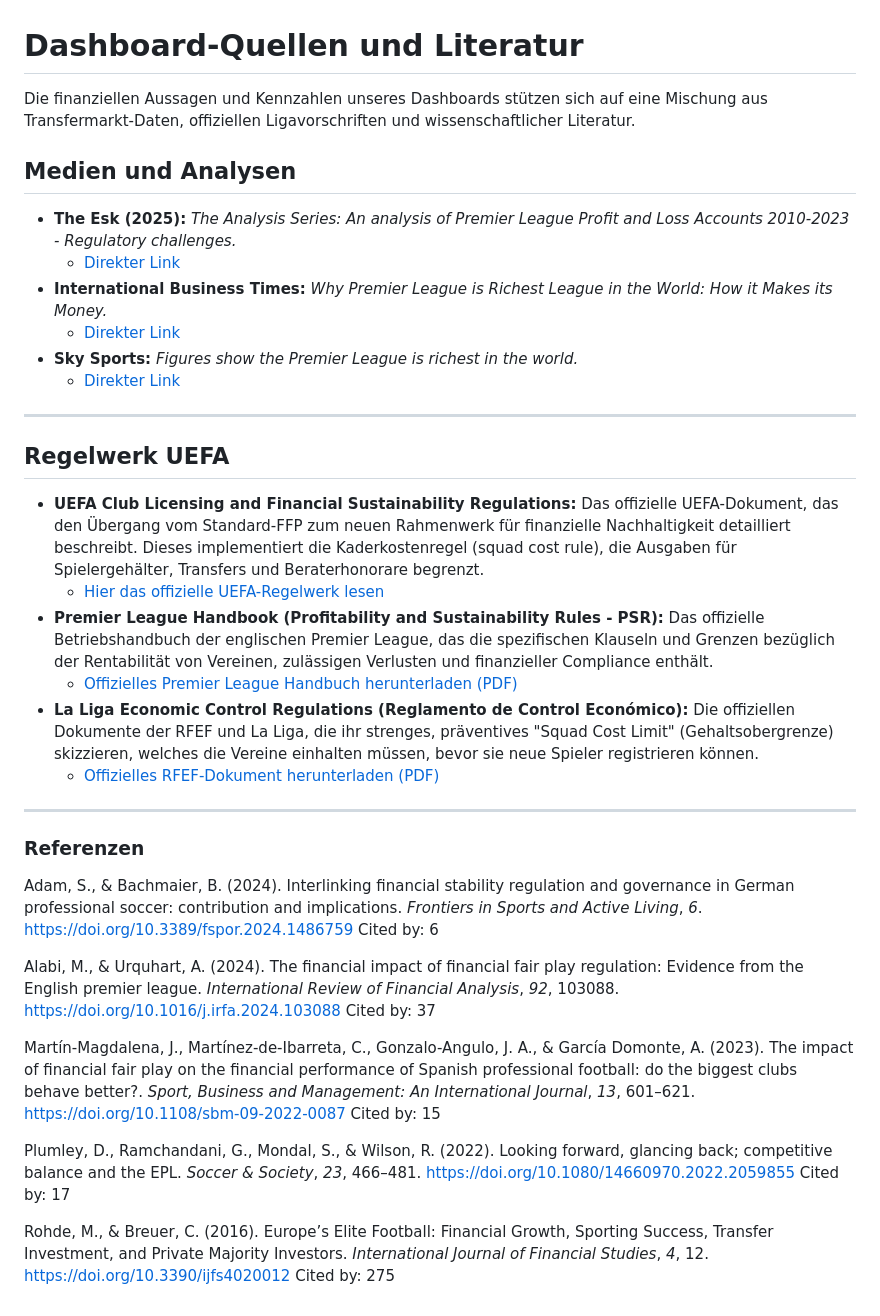
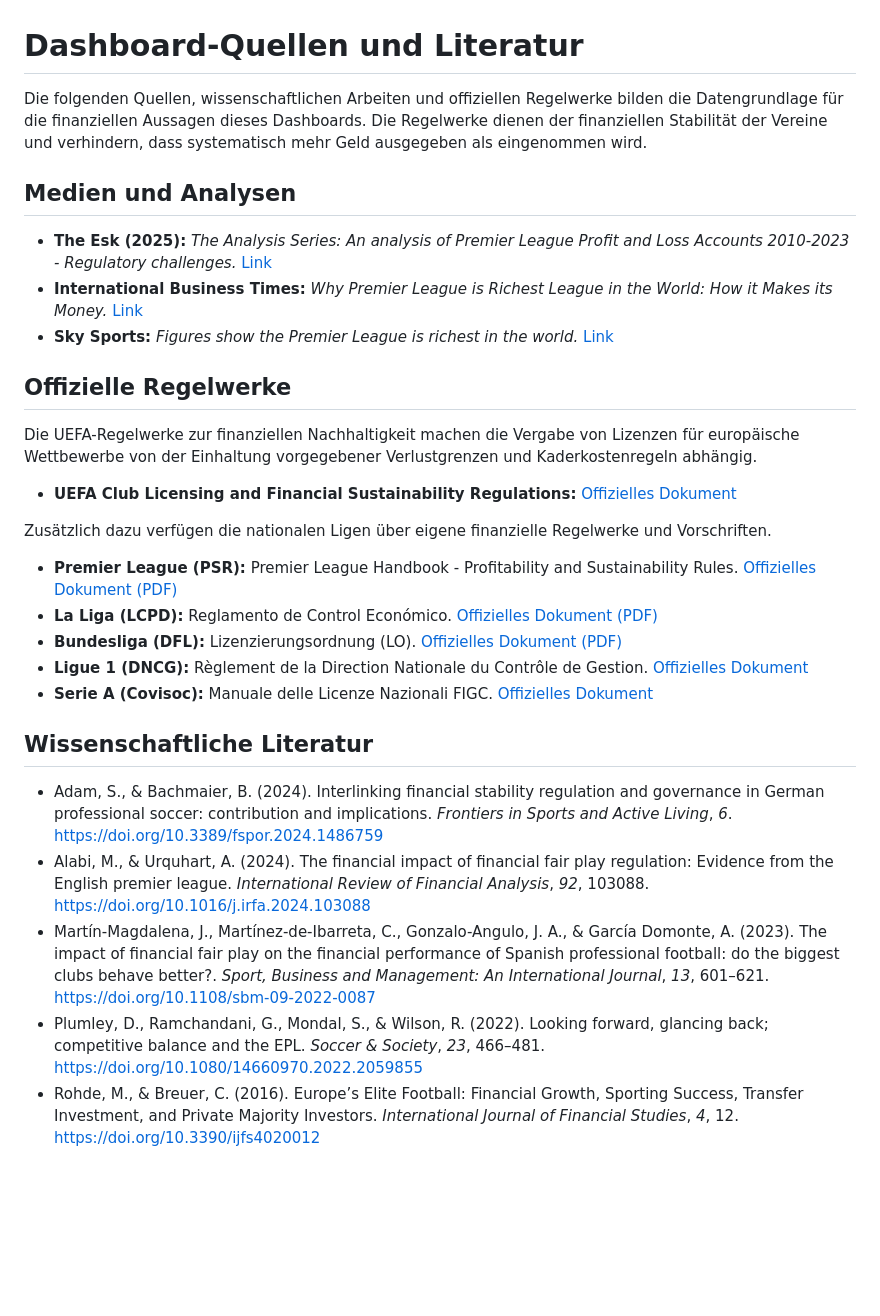
Before and after one commit to vdss-fs26-ds25a/ds25a-2-fancyproject, a Markdown page: resources/sources.md, the part around the change. Drawn GitHub-style; blank space fills up the shorter version.

```diff
--- a/resources/sources.md
+++ b/resources/sources.md
@@ -1,42 +1,29 @@
 # Dashboard-Quellen und Literatur
 
-Die finanziellen Aussagen und Kennzahlen unseres Dashboards stützen sich auf eine Mischung aus Transfermarkt-Daten, offiziellen Ligavorschriften und wissenschaftlicher Literatur.
+Die folgenden Quellen, wissenschaftlichen Arbeiten und offiziellen Regelwerke bilden die Datengrundlage für die finanziellen Aussagen dieses Dashboards. Die Regelwerke dienen der finanziellen Stabilität der Vereine und verhindern, dass systematisch mehr Geld ausgegeben als eingenommen wird.
 
 ## Medien und Analysen
 
-*   **The Esk (2025):** *The Analysis Series: An analysis of Premier League Profit and Loss Accounts 2010-2023 - Regulatory challenges.*
-    *   [Direkter Link](https://theesk.org/2025/07/20/the-analysis-series-an-analysis-of-premier-league-profit-and-loss-accounts-2010-2023-regulatory-challenges/)
-*   **International Business Times:** *Why Premier League is Richest League in the World: How it Makes its Money.*
-    *   [Direkter Link](https://www.ibtimes.co.uk/why-premier-league-richest-league-world-how-it-makes-its-money-1747252)
-*   **Sky Sports:** *Figures show the Premier League is richest in the world.*
-    *   [Direkter Link](https://www.skysports.com/football/news/11661/9874632/figures-show-the-premier-league-is-richest-in-the-world)
+*   **The Esk (2025):** *The Analysis Series: An analysis of Premier League Profit and Loss Accounts 2010-2023 - Regulatory challenges.* [Link](https://theesk.org/2025/07/20/the-analysis-series-an-analysis-of-premier-league-profit-and-loss-accounts-2010-2023-regulatory-challenges/)
+*   **International Business Times:** *Why Premier League is Richest League in the World: How it Makes its Money.* [Link](https://www.ibtimes.co.uk/why-premier-league-richest-league-world-how-it-makes-its-money-1747252)
+*   **Sky Sports:** *Figures show the Premier League is richest in the world.* [Link](https://www.skysports.com/football/news/11661/9874632/figures-show-the-premier-league-is-richest-in-the-world)
 
----
+## Offizielle Regelwerke
 
-## Regelwerk UEFA
+Die UEFA-Regelwerke zur finanziellen Nachhaltigkeit machen die Vergabe von Lizenzen für europäische Wettbewerbe von der Einhaltung vorgegebener Verlustgrenzen und Kaderkostenregeln abhängig.
+*   **UEFA Club Licensing and Financial Sustainability Regulations:** [Offizielles Dokument](https://documents.uefa.com/r/UEFA-Club-Licensing-and-Financial-Sustainability-Regulations-2025/A.1.1-Principles-Online)
 
-*   **UEFA Club Licensing and Financial Sustainability Regulations:** Das offizielle UEFA-Dokument, das den Übergang vom Standard-FFP zum neuen Rahmenwerk für finanzielle Nachhaltigkeit detailliert beschreibt. Dieses implementiert die Kaderkostenregel (squad cost rule), die Ausgaben für Spielergehälter, Transfers und Beraterhonorare begrenzt.
-    *   [Hier das offizielle UEFA-Regelwerk lesen](https://documents.uefa.com/r/UEFA-Club-Licensing-and-Financial-Sustainability-Regulations-2025/A.1.1-Principles-Online)
-*   **Premier League Handbook (Profitability and Sustainability Rules - PSR):** Das offizielle Betriebshandbuch der englischen Premier League, das die spezifischen Klauseln und Grenzen bezüglich der Rentabilität von Vereinen, zulässigen Verlusten und finanzieller Compliance enthält.
-    *   [Offizielles Premier League Handbuch herunterladen (PDF)](https://resources.premierleague.com/premierleague/document/2023/11/02/7663e264-16a7-4b71-b5ea-7a1a681c3b6f/PL_Handbook_2023-24_DIGITAL_01.11.23.pdf)
-*   **La Liga Economic Control Regulations (Reglamento de Control Económico):** Die offiziellen Dokumente der RFEF und La Liga, die ihr strenges, präventives "Squad Cost Limit" (Gehaltsobergrenze) skizzieren, welches die Vereine einhalten müssen, bevor sie neue Spieler registrieren können.
-    *   [Offizielles RFEF-Dokument herunterladen (PDF)](https://rfef.es/sites/default/files/2026-02/20260202_REGLAMENTO_CE.pdf)
+Zusätzlich dazu verfügen die nationalen Ligen über eigene finanzielle Regelwerke und Vorschriften.
+*   **Premier League (PSR):** Premier League Handbook - Profitability and Sustainability Rules. [Offizielles Dokument (PDF)](https://resources.premierleague.com/premierleague/document/2023/11/02/7663e264-16a7-4b71-b5ea-7a1a681c3b6f/PL_Handbook_2023-24_DIGITAL_01.11.23.pdf)
+*   **La Liga (LCPD):** Reglamento de Control Económico. [Offizielles Dokument (PDF)](https://rfef.es/sites/default/files/2026-02/20260202_REGLAMENTO_CE.pdf)
+*   **Bundesliga (DFL):** Lizenzierungsordnung (LO). [Offizielles Dokument (PDF)](https://media.dfl.de/sites/2/2023/07/Lizenzierungsordnung-LO-2023-07-01.pdf)
+*   **Ligue 1 (DNCG):** Règlement de la Direction Nationale du Contrôle de Gestion. [Offizielles Dokument](https://www.lfp.fr/dncg/reglement)
+*   **Serie A (Covisoc):** Manuale delle Licenze Nazionali FIGC. [Offizielles Dokument](https://www.figc.it/it/federazione/norme/manuali-licenze-nazionali/)
 
----
+## Wissenschaftliche Literatur
 
-### Referenzen
-
-Adam, S., & Bachmaier, B. (2024). Interlinking financial stability regulation and governance in German professional soccer: contribution and implications. *Frontiers in Sports and Active Living*, *6*. https://doi.org/10.3389/fspor.2024.1486759
-Cited by: 6
-
-Alabi, M., & Urquhart, A. (2024). The financial impact of financial fair play regulation: Evidence from the English premier league. *International Review of Financial Analysis*, *92*, 103088. https://doi.org/10.1016/j.irfa.2024.103088
-Cited by: 37
-
-Martín-Magdalena, J., Martínez-de-Ibarreta, C., Gonzalo-Angulo, J. A., & García Domonte, A. (2023). The impact of financial fair play on the financial performance of Spanish professional football: do the biggest clubs behave better?. *Sport, Business and Management: An International Journal*, *13*, 601–621. https://doi.org/10.1108/sbm-09-2022-0087
-Cited by: 15
-
-Plumley, D., Ramchandani, G., Mondal, S., & Wilson, R. (2022). Looking forward, glancing back; competitive balance and the EPL. *Soccer & Society*, *23*, 466–481. https://doi.org/10.1080/14660970.2022.2059855
-Cited by: 17
-
-Rohde, M., & Breuer, C. (2016). Europe’s Elite Football: Financial Growth, Sporting Success, Transfer Investment, and Private Majority Investors. *International Journal of Financial Studies*, *4*, 12. https://doi.org/10.3390/ijfs4020012
-Cited by: 275
+*   Adam, S., & Bachmaier, B. (2024). Interlinking financial stability regulation and governance in German professional soccer: contribution and implications. *Frontiers in Sports and Active Living*, *6*. https://doi.org/10.3389/fspor.2024.1486759
+*   Alabi, M., & Urquhart, A. (2024). The financial impact of financial fair play regulation: Evidence from the English premier league. *International Review of Financial Analysis*, *92*, 103088. https://doi.org/10.1016/j.irfa.2024.103088
+*   Martín-Magdalena, J., Martínez-de-Ibarreta, C., Gonzalo-Angulo, J. A., & García Domonte, A. (2023). The impact of financial fair play on the financial performance of Spanish professional football: do the biggest clubs behave better?. *Sport, Business and Management: An International Journal*, *13*, 601–621. https://doi.org/10.1108/sbm-09-2022-0087
+*   Plumley, D., Ramchandani, G., Mondal, S., & Wilson, R. (2022). Looking forward, glancing back; competitive balance and the EPL. *Soccer & Society*, *23*, 466–481. https://doi.org/10.1080/14660970.2022.2059855
+*   Rohde, M., & Breuer, C. (2016). Europe’s Elite Football: Financial Growth, Sporting Success, Transfer Investment, and Private Majority Investors. *International Journal of Financial Studies*, *4*, 12. https://doi.org/10.3390/ijfs4020012
```
